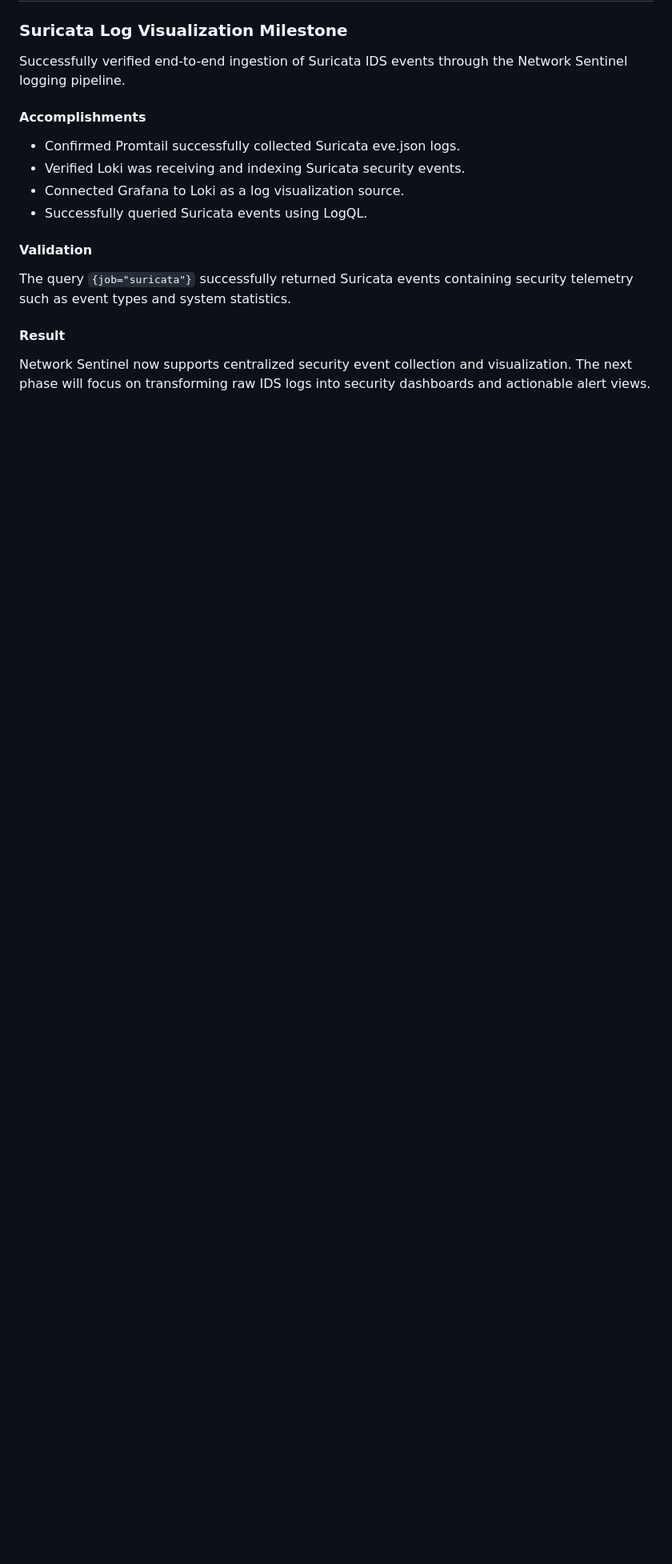
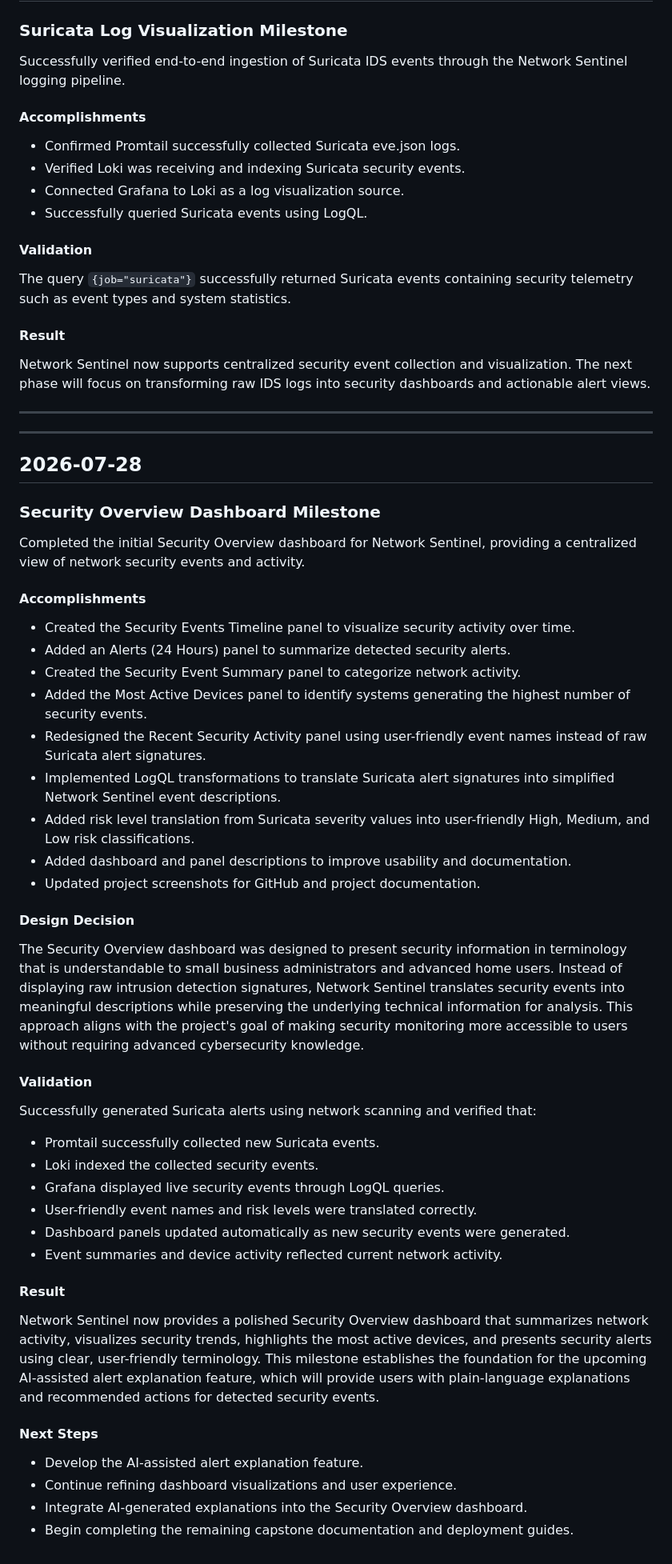
Before and after one commit to DarinAWilson/Network-Sentinel, a Markdown page: Documents/Development-Log.md, the part around the change. Shown at 80% size. GitHub-like rendering; blank space fills up the shorter version.

```diff
--- a/Documents/Development-Log.md
+++ b/Documents/Development-Log.md
@@ -71,3 +71,51 @@ The query `{job="suricata"}` successfully returned Suricata events containing se
 #### Result
 
 Network Sentinel now supports centralized security event collection and visualization. The next phase will focus on transforming raw IDS logs into security dashboards and actionable alert views.
+
+---
+
+---
+
+## 2026-07-28
+
+### Security Overview Dashboard Milestone
+
+Completed the initial Security Overview dashboard for Network Sentinel, providing a centralized view of network security events and activity.
+
+#### Accomplishments
+
+- Created the Security Events Timeline panel to visualize security activity over time.
+- Added an Alerts (24 Hours) panel to summarize detected security alerts.
+- Created the Security Event Summary panel to categorize network activity.
+- Added the Most Active Devices panel to identify systems generating the highest number of security events.
+- Redesigned the Recent Security Activity panel using user-friendly event names instead of raw Suricata alert signatures.
+- Implemented LogQL transformations to translate Suricata alert signatures into simplified Network Sentinel event descriptions.
+- Added risk level translation from Suricata severity values into user-friendly High, Medium, and Low risk classifications.
+- Added dashboard and panel descriptions to improve usability and documentation.
+- Updated project screenshots for GitHub and project documentation.
+
+#### Design Decision
+
+The Security Overview dashboard was designed to present security information in terminology that is understandable to small business administrators and advanced home users. Instead of displaying raw intrusion detection signatures, Network Sentinel translates security events into meaningful descriptions while preserving the underlying technical information for analysis. This approach aligns with the project's goal of making security monitoring more accessible to users without requiring advanced cybersecurity knowledge.
+
+#### Validation
+
+Successfully generated Suricata alerts using network scanning and verified that:
+
+- Promtail successfully collected new Suricata events.
+- Loki indexed the collected security events.
+- Grafana displayed live security events through LogQL queries.
+- User-friendly event names and risk levels were translated correctly.
+- Dashboard panels updated automatically as new security events were generated.
+- Event summaries and device activity reflected current network activity.
+
+#### Result
+
+Network Sentinel now provides a polished Security Overview dashboard that summarizes network activity, visualizes security trends, highlights the most active devices, and presents security alerts using clear, user-friendly terminology. This milestone establishes the foundation for the upcoming AI-assisted alert explanation feature, which will provide users with plain-language explanations and recommended actions for detected security events.
+
+#### Next Steps
+
+- Develop the AI-assisted alert explanation feature.
+- Continue refining dashboard visualizations and user experience.
+- Integrate AI-generated explanations into the Security Overview dashboard.
+- Begin completing the remaining capstone documentation and deployment guides.
```
Also changed, not shown: README.md (+1 -1 lines), Screenshots/Dashboardv2_Redacted.png (added).
